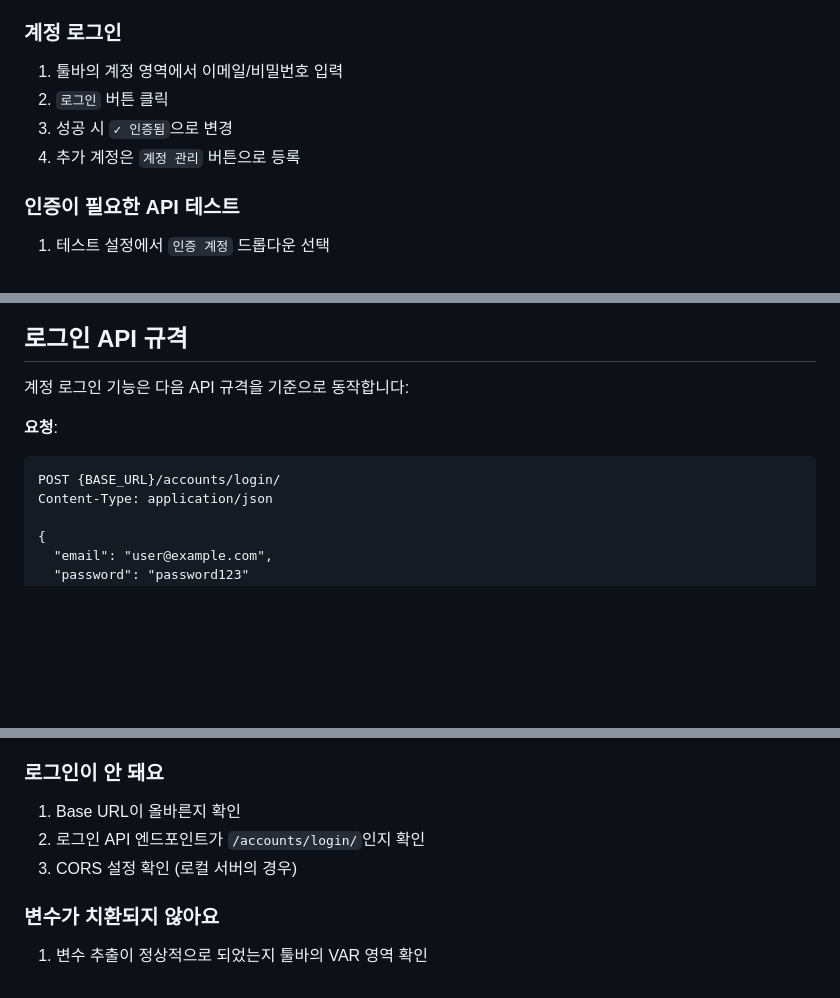
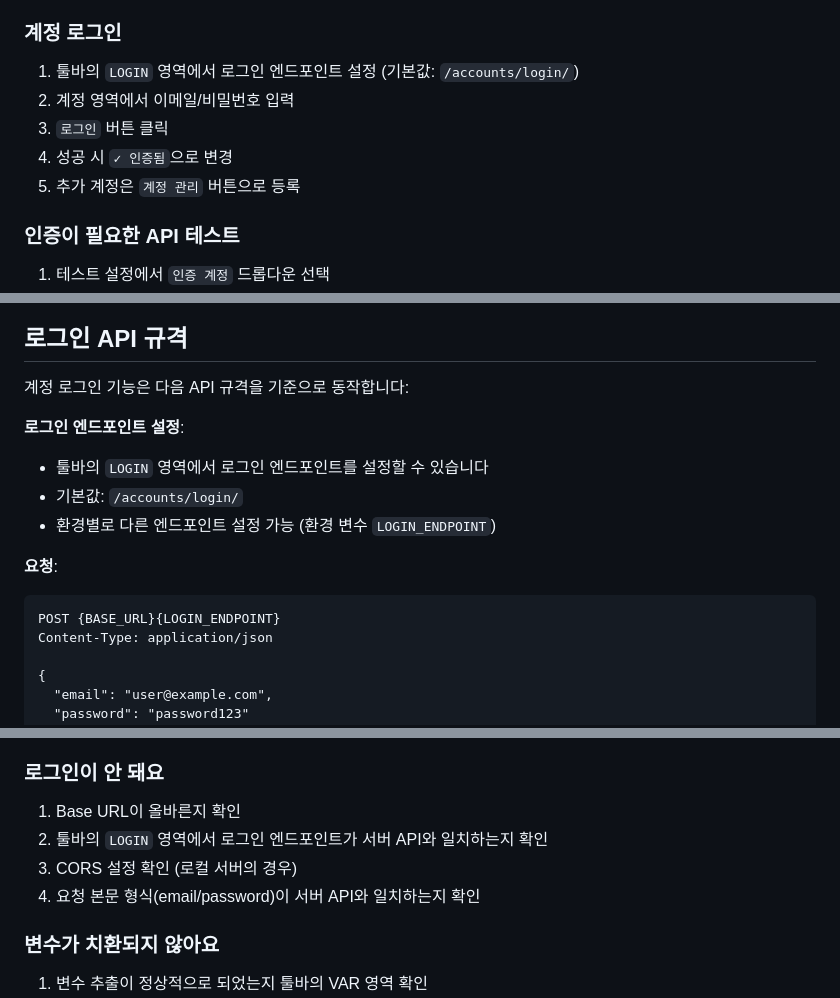
Before and after one commit to weniv/api-tester, a Markdown page: readme.md, 3 parts joined by grey strips. GitHub-like rendering; blank space fills up the shorter version.

Commit message:
📝 Docs: 로그인 엔드포인트 사용자화 기능 문서 반영
- 계정 로그인 섹션에 LOGIN 엔드포인트 설정 단계 추가
- 로그인 API 규격 섹션에 엔드포인트 설정 설명 및 LOGIN_ENDPOINT 환경 변수 추가
- 문제 해결 섹션의 로그인 트러블슈팅 항목 업데이트

````diff
--- a/readme.md
+++ b/readme.md
@@ -55,10 +55,11 @@ https://weniv.github.io/api-tester/ 링크에서 바로 사용 가능
 
 ### 계정 로그인
 
-1. 툴바의 계정 영역에서 이메일/비밀번호 입력
-2. `로그인` 버튼 클릭
-3. 성공 시 `✓ 인증됨`으로 변경
-4. 추가 계정은 `계정 관리` 버튼으로 등록
+1. 툴바의 `LOGIN` 영역에서 로그인 엔드포인트 설정 (기본값: `/accounts/login/`)
+2. 계정 영역에서 이메일/비밀번호 입력
+3. `로그인` 버튼 클릭
+4. 성공 시 `✓ 인증됨`으로 변경
+5. 추가 계정은 `계정 관리` 버튼으로 등록
 
 ### 인증이 필요한 API 테스트
 
@@ -130,9 +131,14 @@ API 응답에서 값을 추출하여 다음 요청에서 사용할 수 있습니
 
 계정 로그인 기능은 다음 API 규격을 기준으로 동작합니다:
 
+**로그인 엔드포인트 설정**:
+- 툴바의 `LOGIN` 영역에서 로그인 엔드포인트를 설정할 수 있습니다
+- 기본값: `/accounts/login/`
+- 환경별로 다른 엔드포인트 설정 가능 (환경 변수 `LOGIN_ENDPOINT`)
+
 **요청**:
 ```
-POST {BASE_URL}/accounts/login/
+POST {BASE_URL}{LOGIN_ENDPOINT}
 Content-Type: application/json
 
 {
@@ -185,8 +191,9 @@ v2.0에서 데이터 구조가 변경되었습니다. 앱 실행 시 자동으
 
 ### 로그인이 안 돼요
 1. Base URL이 올바른지 확인
-2. 로그인 API 엔드포인트가 `/accounts/login/`인지 확인
+2. 툴바의 `LOGIN` 영역에서 로그인 엔드포인트가 서버 API와 일치하는지 확인
 3. CORS 설정 확인 (로컬 서버의 경우)
+4. 요청 본문 형식(email/password)이 서버 API와 일치하는지 확인
 
 ### 변수가 치환되지 않아요
 1. 변수 추출이 정상적으로 되었는지 툴바의 VAR 영역 확인
````
Also changed, not shown: other parts of readme.md (+1 -1 lines).
